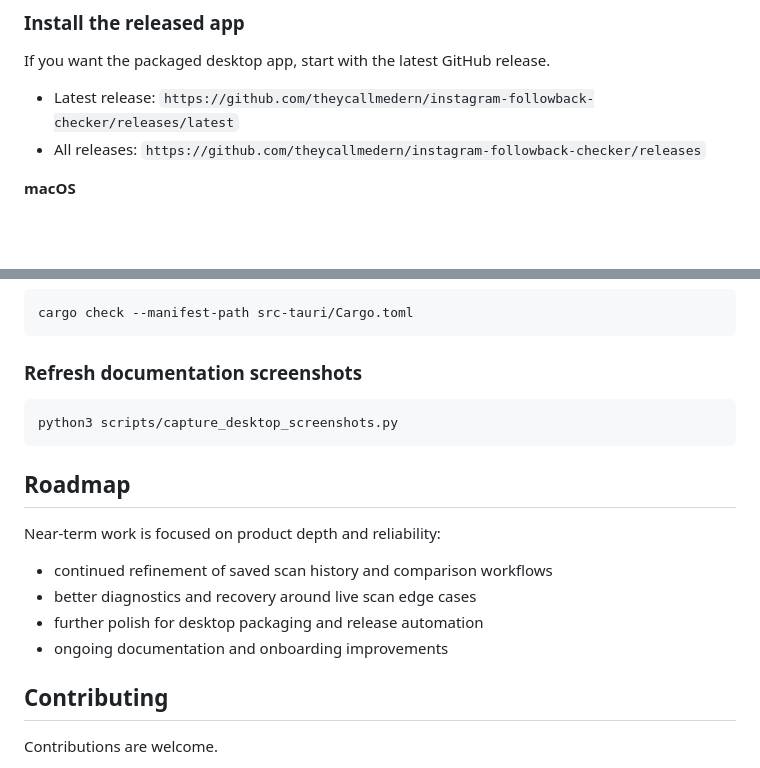
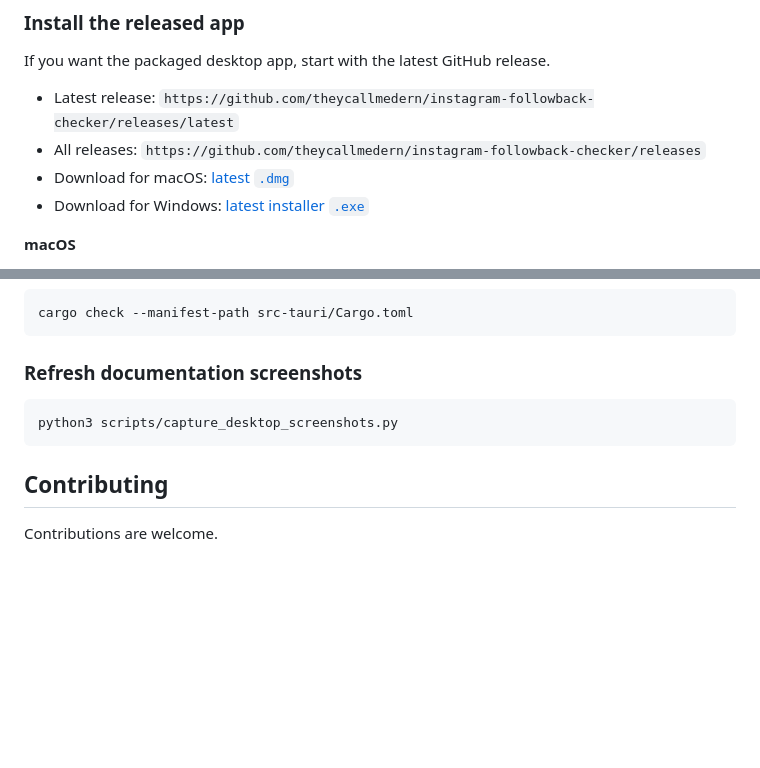
Before and after one commit to theycallmedern/instagram-followback-checker, a Markdown page: README.md, 2 parts joined by grey strips. Rendered like a GitHub page; blank space fills up the shorter version.

Commit message:
Refresh README and documentation assets

````diff
--- a/README.md
+++ b/README.md
@@ -113,6 +102,8 @@ If you want the packaged desktop app, start with the latest GitHub release.
 
 - Latest release: `https://github.com/theycallmedern/instagram-followback-checker/releases/latest`
 - All releases: `https://github.com/theycallmedern/instagram-followback-checker/releases`
+- Download for macOS: [latest `.dmg`](https://github.com/theycallmedern/instagram-followback-checker/releases/latest)
+- Download for Windows: [latest installer `.exe`](https://github.com/theycallmedern/instagram-followback-checker/releases/latest)
 
 **macOS**
 
@@ -278,15 +269,6 @@ cargo check --manifest-path src-tauri/Cargo.toml
 python3 scripts/capture_desktop_screenshots.py
 ```
 
-## Roadmap
-
-Near-term work is focused on product depth and reliability:
-
-- continued refinement of saved scan history and comparison workflows
-- better diagnostics and recovery around live scan edge cases
-- further polish for desktop packaging and release automation
-- ongoing documentation and onboarding improvements
-
 ## Contributing
 
 Contributions are welcome.
````
Also changed, not shown: other parts of README.md (+1 -12 lines), docs/screenshots/analysis-workspace.png, docs/screenshots/results-table.png, 4 other files.
